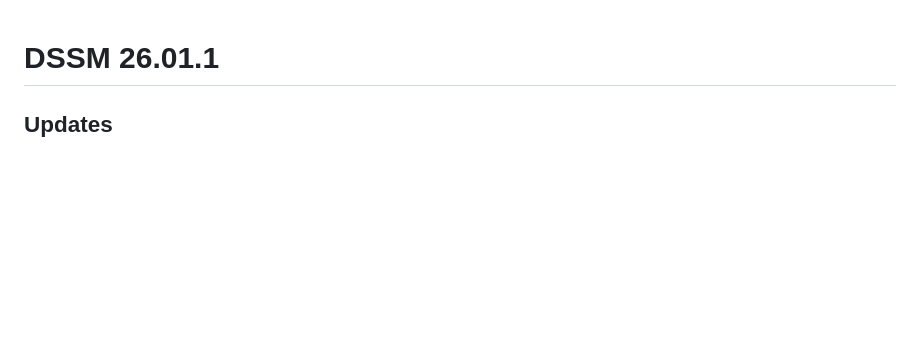
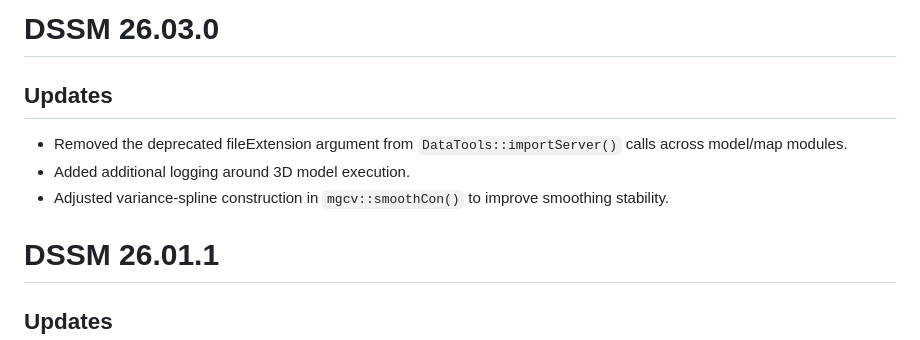
Before and after one commit to Pandora-IsoMemo/DSSM, a Markdown page: NEWS.md, the part around the change. Rendered like a GitHub page; blank space fills up the shorter version.

```diff
--- a/NEWS.md
+++ b/NEWS.md
@@ -1,3 +1,10 @@
+# DSSM 26.03.0
+
+## Updates
+- Removed the deprecated fileExtension argument from `DataTools::importServer()` calls across model/map modules.
+- Added additional logging around 3D model execution.
+- Adjusted variance-spline construction in `mgcv::smoothCon()` to improve smoothing stability.
+
 # DSSM 26.01.1
 
 ## Updates
```
